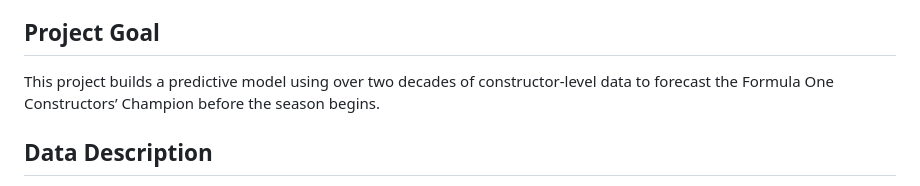
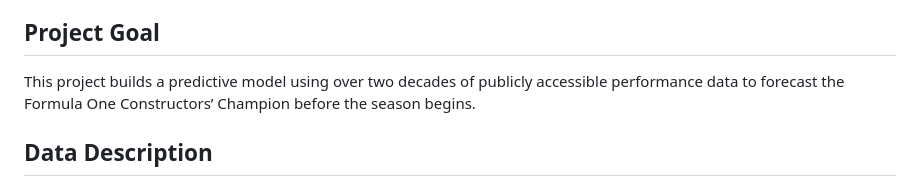
Before and after one commit to owen-simon/Formula-1-Constructor-Repository, a Markdown page: README.md, the part around the change. Drawn GitHub-style.

Commit message:
Update README to clarify data source as public

```diff
--- a/README.md
+++ b/README.md
@@ -6,7 +6,7 @@ Formula One teams analyze massive volumes of data to design, develop, and optimi
 
 ## Project Goal
 
-This project builds a predictive model using over two decades of constructor-level data to forecast the Formula One Constructors’ Champion before the season begins.
+This project builds a predictive model using over two decades of publicly accessible performance data to forecast the Formula One Constructors’ Champion before the season begins.
 
 ## Data Description
 
```
